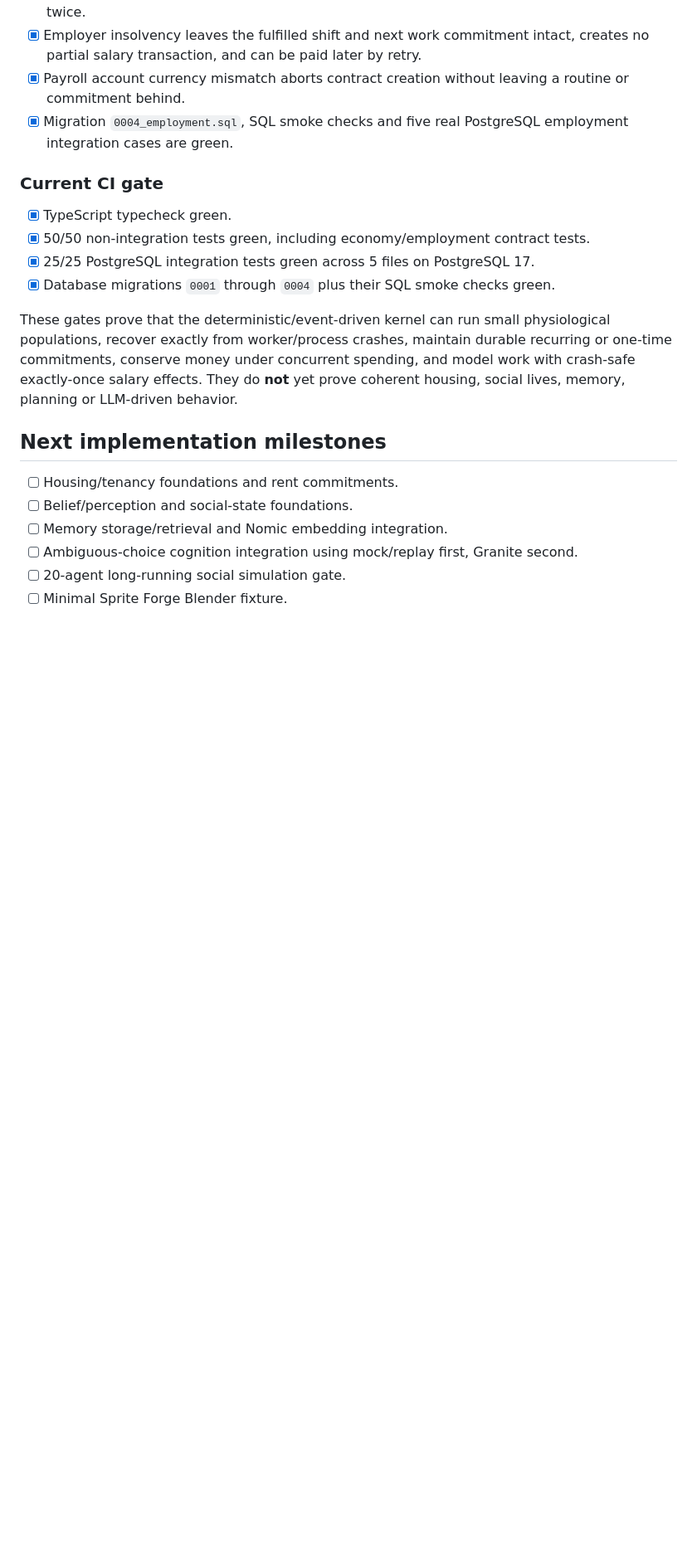
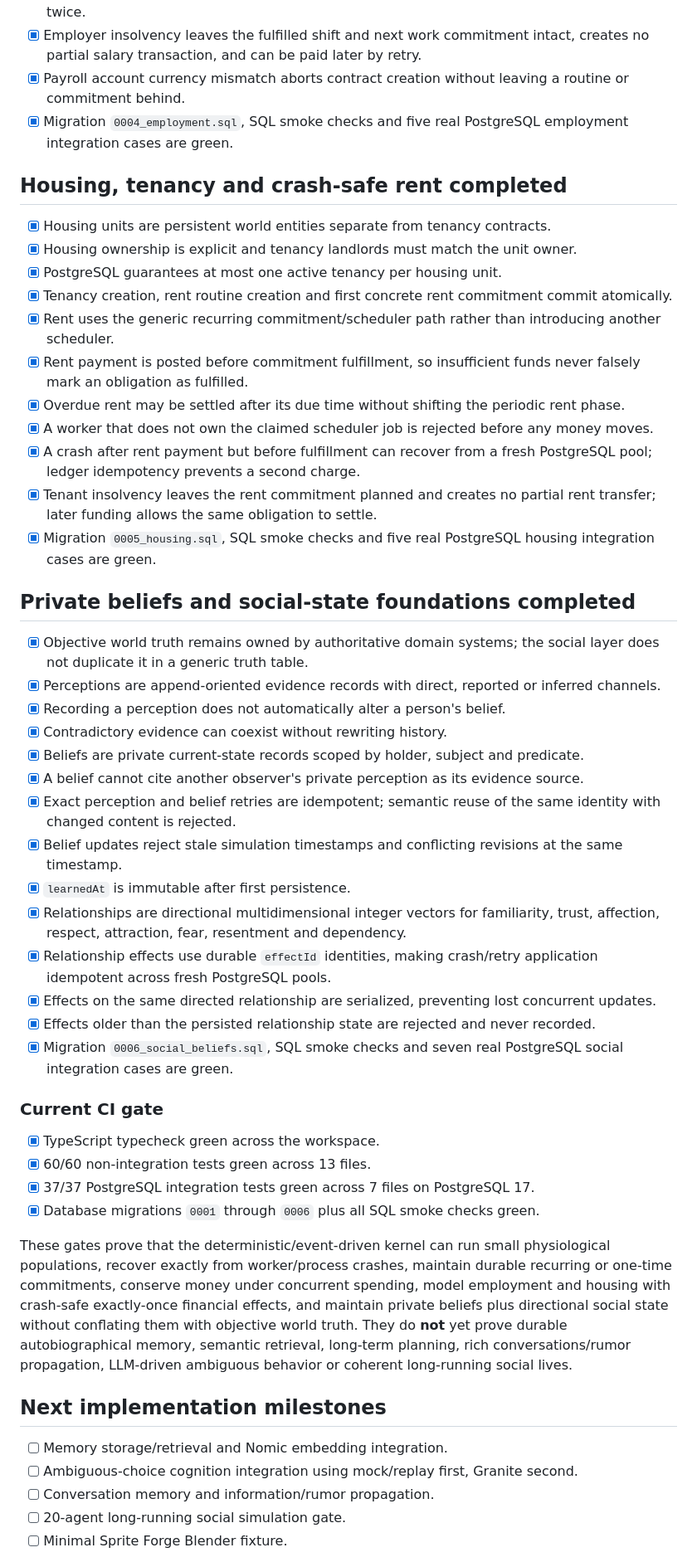
Before and after one commit to chmodmasx/Hobbo, a Markdown page: docs/IMPLEMENTATION_STATUS.md, the part around one of its changes. Shown at 83% size. Drawn GitHub-style; blank space fills up the shorter version.

Commit message:
docs: record housing and social persistence gates

```diff
--- a/docs/IMPLEMENTATION_STATUS.md
+++ b/docs/IMPLEMENTATION_STATUS.md
@@ -133,21 +134,51 @@
 - [x] Payroll account currency mismatch aborts contract creation without leaving a routine or commitment behind.
 - [x] Migration `0004_employment.sql`, SQL smoke checks and five real PostgreSQL employment integration cases are green.
 
+## Housing, tenancy and crash-safe rent completed
+
+- [x] Housing units are persistent world entities separate from tenancy contracts.
+- [x] Housing ownership is explicit and tenancy landlords must match the unit owner.
+- [x] PostgreSQL guarantees at most one active tenancy per housing unit.
+- [x] Tenancy creation, rent routine creation and first concrete rent commitment commit atomically.
+- [x] Rent uses the generic recurring commitment/scheduler path rather than introducing another scheduler.
+- [x] Rent payment is posted before commitment fulfillment, so insufficient funds never falsely mark an obligation as fulfilled.
+- [x] Overdue rent may be settled after its due time without shifting the periodic rent phase.
+- [x] A worker that does not own the claimed scheduler job is rejected before any money moves.
+- [x] A crash after rent payment but before fulfillment can recover from a fresh PostgreSQL pool; ledger idempotency prevents a second charge.
+- [x] Tenant insolvency leaves the rent commitment planned and creates no partial rent transfer; later funding allows the same obligation to settle.
+- [x] Migration `0005_housing.sql`, SQL smoke checks and five real PostgreSQL housing integration cases are green.
+
+## Private beliefs and social-state foundations completed
+
+- [x] Objective world truth remains owned by authoritative domain systems; the social layer does not duplicate it in a generic truth table.
+- [x] Perceptions are append-oriented evidence records with direct, reported or inferred channels.
+- [x] Recording a perception does not automatically alter a person's belief.
+- [x] Contradictory evidence can coexist without rewriting history.
+- [x] Beliefs are private current-state records scoped by holder, subject and predicate.
+- [x] A belief cannot cite another observer's private perception as its evidence source.
+- [x] Exact perception and belief retries are idempotent; semantic reuse of the same identity with changed content is rejected.
+- [x] Belief updates reject stale simulation timestamps and conflicting revisions at the same timestamp.
+- [x] `learnedAt` is immutable after first persistence.
+- [x] Relationships are directional multidimensional integer vectors for familiarity, trust, affection, respect, attraction, fear, resentment and dependency.
+- [x] Relationship effects use durable `effectId` identities, making crash/retry application idempotent across fresh PostgreSQL pools.
+- [x] Effects on the same directed relationship are serialized, preventing lost concurrent updates.
+- [x] Effects older than the persisted relationship state are rejected and never recorded.
+- [x] Migration `0006_social_beliefs.sql`, SQL smoke checks and seven real PostgreSQL social integration cases are green.
+
 ### Current CI gate
 
-- [x] TypeScript typecheck green.
-- [x] 50/50 non-integration tests green, including economy/employment contract tests.
-- [x] 25/25 PostgreSQL integration tests green across 5 files on PostgreSQL 17.
-- [x] Database migrations `0001` through `0004` plus their SQL smoke checks green.
+- [x] TypeScript typecheck green across the workspace.
+- [x] 60/60 non-integration tests green across 13 files.
+- [x] 37/37 PostgreSQL integration tests green across 7 files on PostgreSQL 17.
+- [x] Database migrations `0001` through `0006` plus all SQL smoke checks green.
 
-These gates prove that the deterministic/event-driven kernel can run small physiological populations, recover exactly from worker/process crashes, maintain durable recurring or one-time commitments, conserve money under concurrent spending, and model work with crash-safe exactly-once salary effects. They do **not** yet prove coherent housing, social lives, memory, planning or LLM-driven behavior.
+These gates prove that the deterministic/event-driven kernel can run small physiological populations, recover exactly from worker/process crashes, maintain durable recurring or one-time commitments, conserve money under concurrent spending, model employment and housing with crash-safe exactly-once financial effects, and maintain private beliefs plus directional social state without conflating them with objective world truth. They do **not** yet prove durable autobiographical memory, semantic retrieval, long-term planning, rich conversations/rumor propagation, LLM-driven ambiguous behavior or coherent long-running social lives.
 
 ## Next implementation milestones
 
-- [ ] Housing/tenancy foundations and rent commitments.
-- [ ] Belief/perception and social-state foundations.
 - [ ] Memory storage/retrieval and Nomic embedding integration.
 - [ ] Ambiguous-choice cognition integration using mock/replay first, Granite second.
+- [ ] Conversation memory and information/rumor propagation.
 - [ ] 20-agent long-running social simulation gate.
 - [ ] Minimal Sprite Forge Blender fixture.
 
```
Also changed, not shown: other parts of docs/IMPLEMENTATION_STATUS.md (+1 -0 lines).
